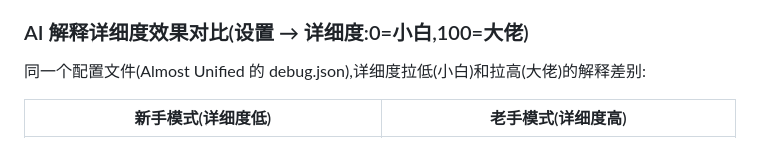
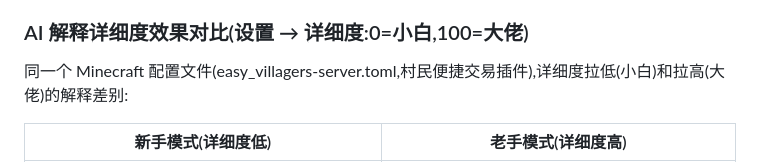
Before and after one commit to bmbingmao/nl-code-mirror, a Markdown page: README.md, the part around the change. GitHub-like rendering.

Commit message:
docs: 修正效果图测试文件名为 easy_villagers-server.toml

```diff
--- a/README.md
+++ b/README.md
@@ -89,7 +89,7 @@ npm start
 
 ### AI 解释详细度效果对比(设置 → 详细度:0=小白,100=大佬)
 
-同一个配置文件(Almost Unified 的 debug.json),详细度拉低(小白)和拉高(大佬)的解释差别:
+同一个 Minecraft 配置文件(easy_villagers-server.toml,村民便捷交易插件),详细度拉低(小白)和拉高(大佬)的解释差别:
 
 | 新手模式(详细度低) | 老手模式(详细度高) |
 |---|---|
```
